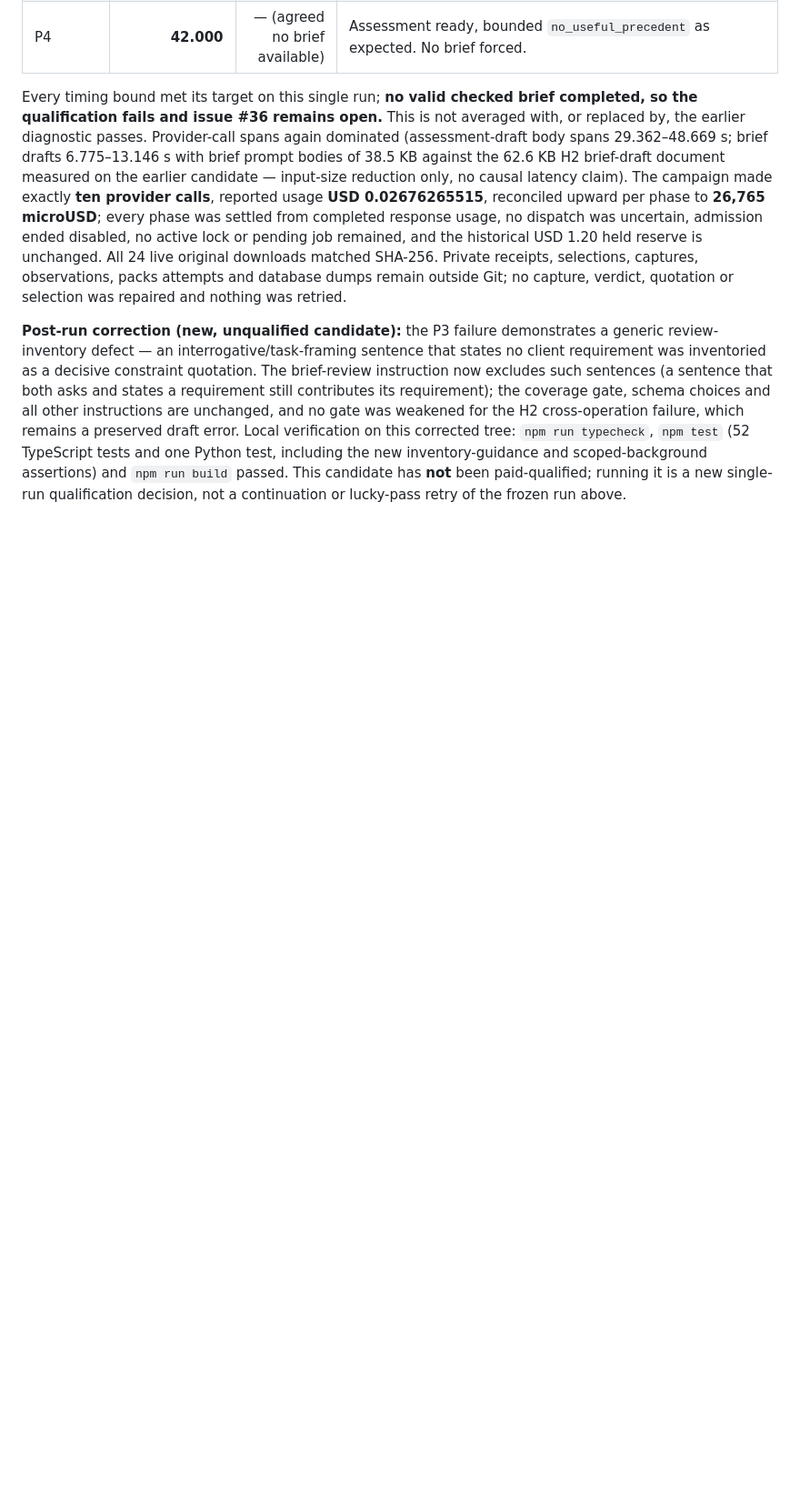
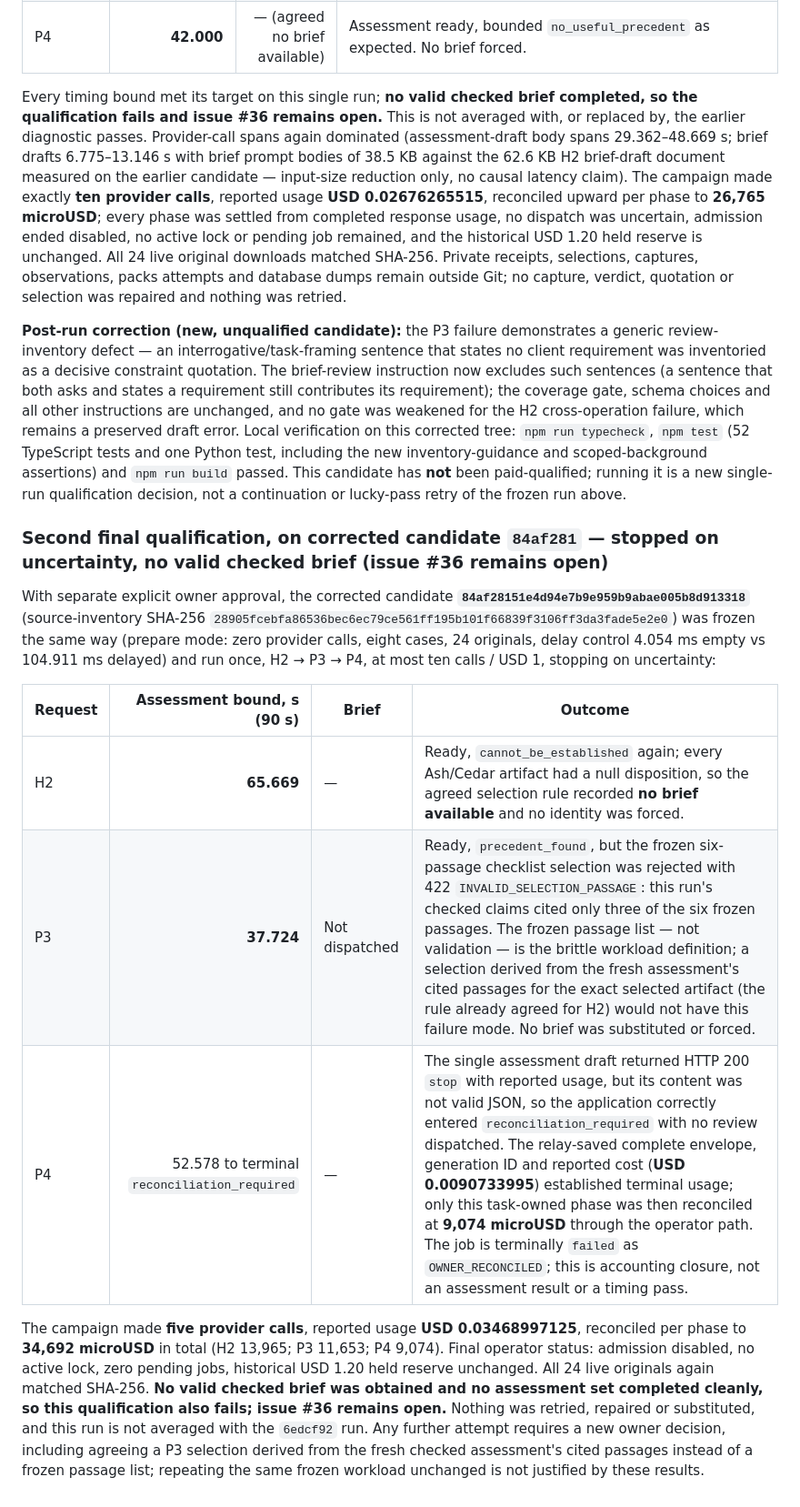
Before and after one commit to Zura1555/memory-bank, a Markdown page: docs/qualification-2026-10-15.md, the part around the change. Shown at 91% size. GitHub-like rendering; blank space fills up the shorter version.

Commit message:
docs: record second final qualification for #36
Candidate 84af281 was run once under the same caps: H2 offered no
selectable checked work, the frozen P3 passage list was rejected
against the fresh assessment's cited passages, and the P4 draft's
invalid JSON left the phase reconciliation-required until its
relay-saved terminal usage was reconciled. No valid checked brief;
issue #36 remains open.

Co-authored-by: Cursor <cursoragent@cursor.com>

```diff
--- a/docs/qualification-2026-10-15.md
+++ b/docs/qualification-2026-10-15.md
@@ -903,3 +903,15 @@ With explicit owner approval (at most ten provider calls and USD 1 of existing c
 Every timing bound met its target on this single run; **no valid checked brief completed, so the qualification fails and issue #36 remains open.** This is not averaged with, or replaced by, the earlier diagnostic passes. Provider-call spans again dominated (assessment-draft body spans 29.362–48.669 s; brief drafts 6.775–13.146 s with brief prompt bodies of 38.5 KB against the 62.6 KB H2 brief-draft document measured on the earlier candidate — input-size reduction only, no causal latency claim). The campaign made exactly **ten provider calls**, reported usage **USD 0.02676265515**, reconciled upward per phase to **26,765 microUSD**; every phase was settled from completed response usage, no dispatch was uncertain, admission ended disabled, no active lock or pending job remained, and the historical USD 1.20 held reserve is unchanged. All 24 live original downloads matched SHA-256. Private receipts, selections, captures, observations, packs attempts and database dumps remain outside Git; no capture, verdict, quotation or selection was repaired and nothing was retried.
 
 **Post-run correction (new, unqualified candidate):** the P3 failure demonstrates a generic review-inventory defect — an interrogative/task-framing sentence that states no client requirement was inventoried as a decisive constraint quotation. The brief-review instruction now excludes such sentences (a sentence that both asks and states a requirement still contributes its requirement); the coverage gate, schema choices and all other instructions are unchanged, and no gate was weakened for the H2 cross-operation failure, which remains a preserved draft error. Local verification on this corrected tree: `npm run typecheck`, `npm test` (52 TypeScript tests and one Python test, including the new inventory-guidance and scoped-background assertions) and `npm run build` passed. This candidate has **not** been paid-qualified; running it is a new single-run qualification decision, not a continuation or lucky-pass retry of the frozen run above.
+
+### Second final qualification, on corrected candidate `84af281` — stopped on uncertainty, no valid checked brief (issue #36 remains open)
+
+With separate explicit owner approval, the corrected candidate **`84af28151e4d94e7b9e959b9abae005b8d913318`** (source-inventory SHA-256 `28905fcebfa86536bec6ec79ce561ff195b101f66839f3106ff3da3fade5e2e0`) was frozen the same way (prepare mode: zero provider calls, eight cases, 24 originals, delay control 4.054 ms empty vs 104.911 ms delayed) and run once, H2 → P3 → P4, at most ten calls / USD 1, stopping on uncertainty:
+
+| Request | Assessment bound, s (90 s) | Brief | Outcome |
+| --- | ---: | --- | --- |
+| H2 | **65.669** | — | Ready, `cannot_be_established` again; every Ash/Cedar artifact had a null disposition, so the agreed selection rule recorded **no brief available** and no identity was forced. |
+| P3 | **37.724** | Not dispatched | Ready, `precedent_found`, but the frozen six-passage checklist selection was rejected with 422 `INVALID_SELECTION_PASSAGE`: this run's checked claims cited only three of the six frozen passages. The frozen passage list — not validation — is the brittle workload definition; a selection derived from the fresh assessment's cited passages for the exact selected artifact (the rule already agreed for H2) would not have this failure mode. No brief was substituted or forced. |
+| P4 | 52.578 to terminal `reconciliation_required` | — | The single assessment draft returned HTTP 200 `stop` with reported usage, but its content was not valid JSON, so the application correctly entered `reconciliation_required` with no review dispatched. The relay-saved complete envelope, generation ID and reported cost (**USD 0.0090733995**) established terminal usage; only this task-owned phase was then reconciled at **9,074 microUSD** through the operator path. The job is terminally `failed` as `OWNER_RECONCILED`; this is accounting closure, not an assessment result or a timing pass. |
+
+The campaign made **five provider calls**, reported usage **USD 0.03468997125**, reconciled per phase to **34,692 microUSD** in total (H2 13,965; P3 11,653; P4 9,074). Final operator status: admission disabled, no active lock, zero pending jobs, historical USD 1.20 held reserve unchanged. All 24 live originals again matched SHA-256. **No valid checked brief was obtained and no assessment set completed cleanly, so this qualification also fails; issue #36 remains open.** Nothing was retried, repaired or substituted, and this run is not averaged with the `6edcf92` run. Any further attempt requires a new owner decision, including agreeing a P3 selection derived from the fresh checked assessment's cited passages instead of a frozen passage list; repeating the same frozen workload unchanged is not justified by these results.
```
